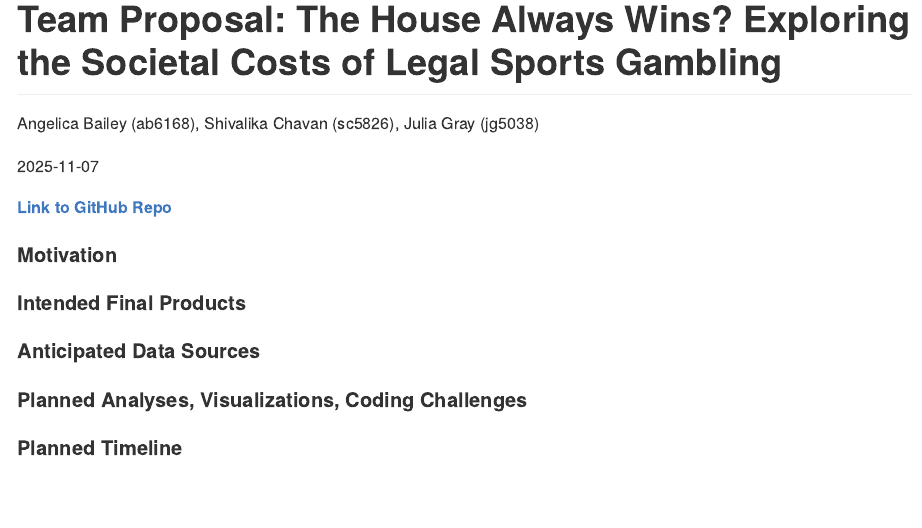
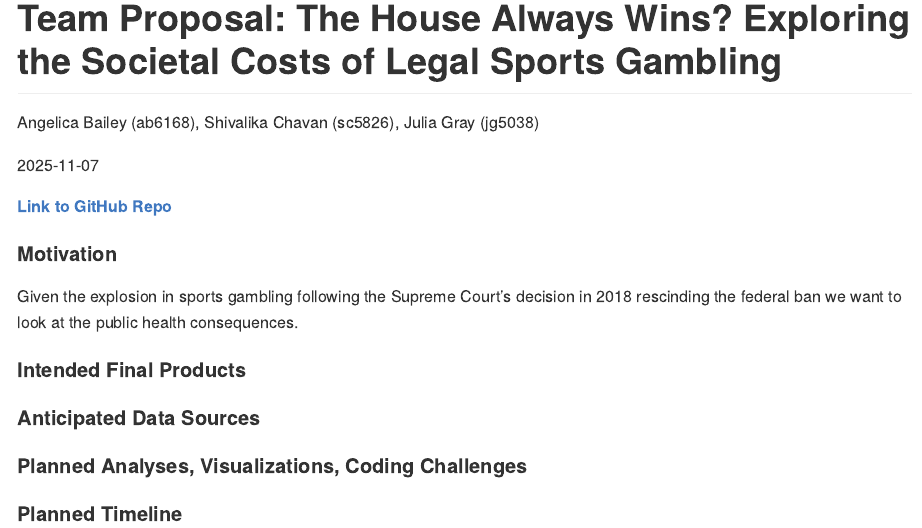
Before and after one commit to shivalikachavan/p8105_final, an R Markdown document (team_proposal.Rmd): the page in a window 1100 px wide, from its top. Rendered offline with R 4.5, knitr and Pandoc, with nearby package versions.

Commit message:
updated motivation

```diff
--- a/team_proposal.Rmd
+++ b/team_proposal.Rmd
@@ -8,6 +8,9 @@ output: github_document
 **[Link to GitHub Repo](https://github.com/shivalikachavan/p8105_final)**
 
 #### Motivation
+
+Given the explosion in sports gambling following the Supreme Court's decision in 2018 rescinding the federal ban we want to look at the public health consequences.
+
 #### Intended Final Products
 #### Anticipated Data Sources
 #### Planned Analyses, Visualizations, Coding Challenges
```
